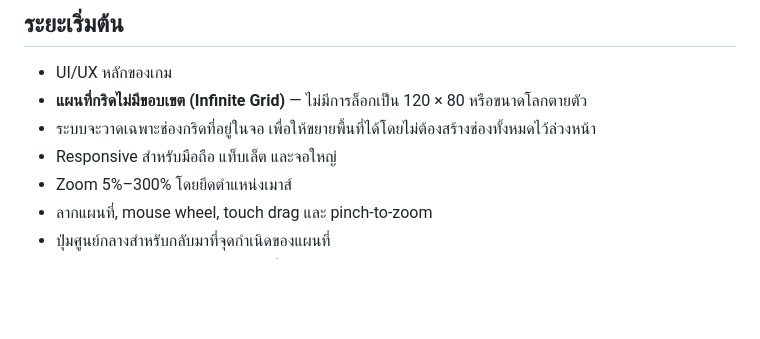
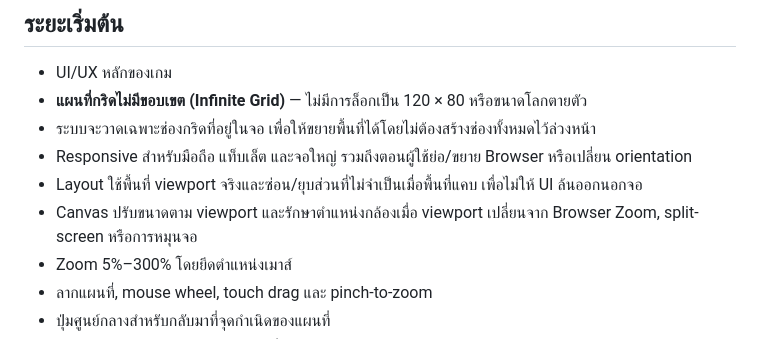
Before and after one commit to tanawutmalirum29-ux/transport-project, a Markdown page: README.md, the part around the change. Drawn GitHub-style; blank space fills up the shorter version.

Commit message:
อัปเดต README เรื่อง Responsive และ Browser Zoom

```diff
--- a/README.md
+++ b/README.md
@@ -7,7 +7,9 @@
 - UI/UX หลักของเกม
 - **แผนที่กริดไม่มีขอบเขต (Infinite Grid)** — ไม่มีการล็อกเป็น 120 × 80 หรือขนาดโลกตายตัว
 - ระบบจะวาดเฉพาะช่องกริดที่อยู่ในจอ เพื่อให้ขยายพื้นที่ได้โดยไม่ต้องสร้างช่องทั้งหมดไว้ล่วงหน้า
-- Responsive สำหรับมือถือ แท็บเล็ต และจอใหญ่
+- Responsive สำหรับมือถือ แท็บเล็ต และจอใหญ่ รวมถึงตอนผู้ใช้ย่อ/ขยาย Browser หรือเปลี่ยน orientation
+- Layout ใช้พื้นที่ viewport จริงและซ่อน/ยุบส่วนที่ไม่จำเป็นเมื่อพื้นที่แคบ เพื่อไม่ให้ UI ล้นออกนอกจอ
+- Canvas ปรับขนาดตาม viewport และรักษาตำแหน่งกล้องเมื่อ viewport เปลี่ยนจาก Browser Zoom, split-screen หรือการหมุนจอ
 - Zoom 5%–300% โดยยึดตำแหน่งเมาส์
 - ลากแผนที่, mouse wheel, touch drag และ pinch-to-zoom
 - ปุ่มศูนย์กลางสำหรับกลับมาที่จุดกำเนิดของแผนที่
```
